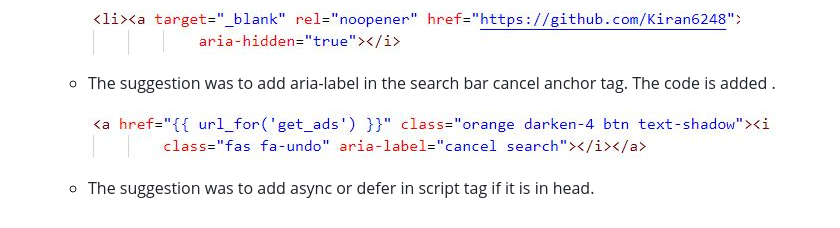
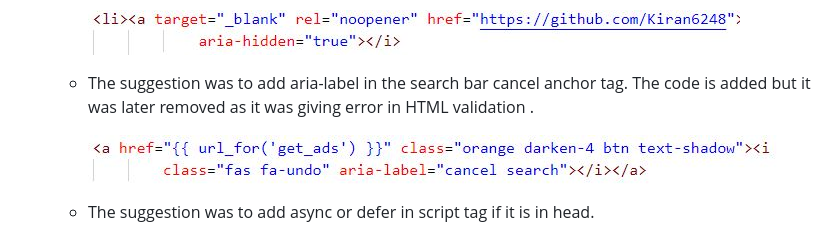
Before and after one commit to Kiran6248/MS3-bazaar, a Markdown page: TESTING.md, the part around the change printed below. Rendered like a GitHub page.

```diff
--- a/TESTING.md
+++ b/TESTING.md
@@ -404,7 +425,8 @@ Testing client stories from UX part of [README.md](README.md)
 
       ![image](static/docs/rel.JPG)
 
-    * The suggestion was to add aria-label in the search bar cancel anchor tag. The code is added .
+    * The suggestion was to add aria-label in the search bar cancel anchor tag. The code is added but it was
+     later removed as it was giving error in HTML validation .
 
       ![image](static/docs/aria.JPG)
 
```
Also changed, not shown: other parts of TESTING.md (+25 -4 lines), static/docs/html.JPG (added), static/docs/htmlvalidation.JPG (added), static/docs/python.JPG (added), static/docs/script.JPG (added), 1 other file.
